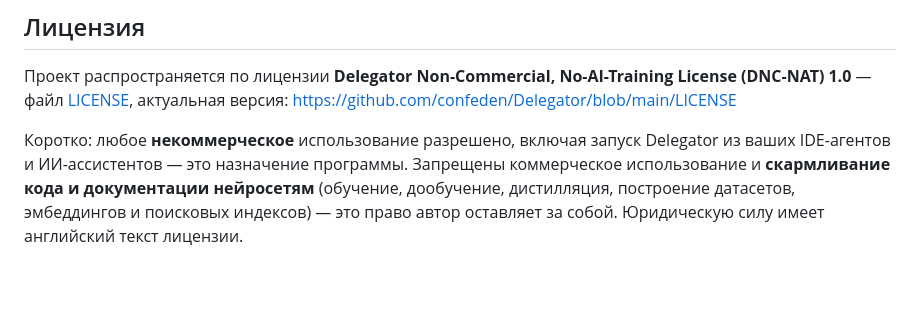
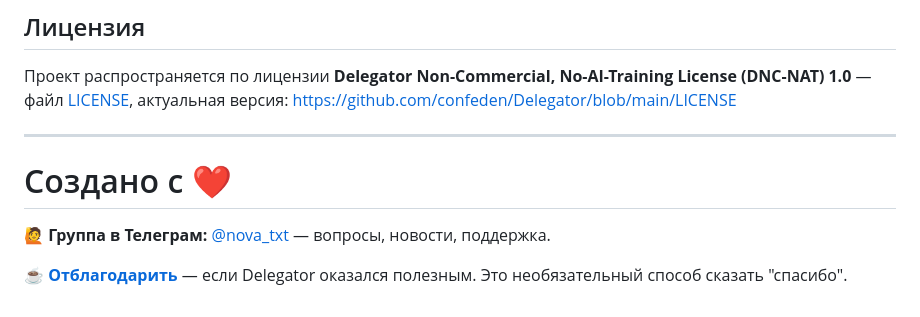
Before and after one commit to confeden/Delegator, a Markdown page: README.md, the part around the change. Drawn GitHub-style; blank space fills up the shorter version.

```diff
--- a/README.md
+++ b/README.md
@@ -140,8 +140,12 @@ Delegator проверяет наличие новой версии раз в 8
 (DNC-NAT) 1.0** — файл [LICENSE](LICENSE), актуальная версия:
 <https://github.com/confeden/Delegator/blob/main/LICENSE>
 
-Коротко: любое **некоммерческое** использование разрешено, включая запуск Delegator из
-ваших IDE-агентов и ИИ-ассистентов — это назначение программы. Запрещены коммерческое
-использование и **скармливание кода и документации нейросетям** (обучение, дообучение,
-дистилляция, построение датасетов, эмбеддингов и поисковых индексов) — это право автор
-оставляет за собой. Юридическую силу имеет английский текст лицензии.
+---
+
+# Создано с ❤️
+
+🙋 **Группа в Телеграм:** [@nova_txt](https://t.me/nova_txt) — вопросы, новости,
+поддержка.
+
+☕ **[Отблагодарить](https://nova-app.eu/donate)** — если Delegator оказался полезным.
+Это необязательный способ сказать "спасибо".
```
